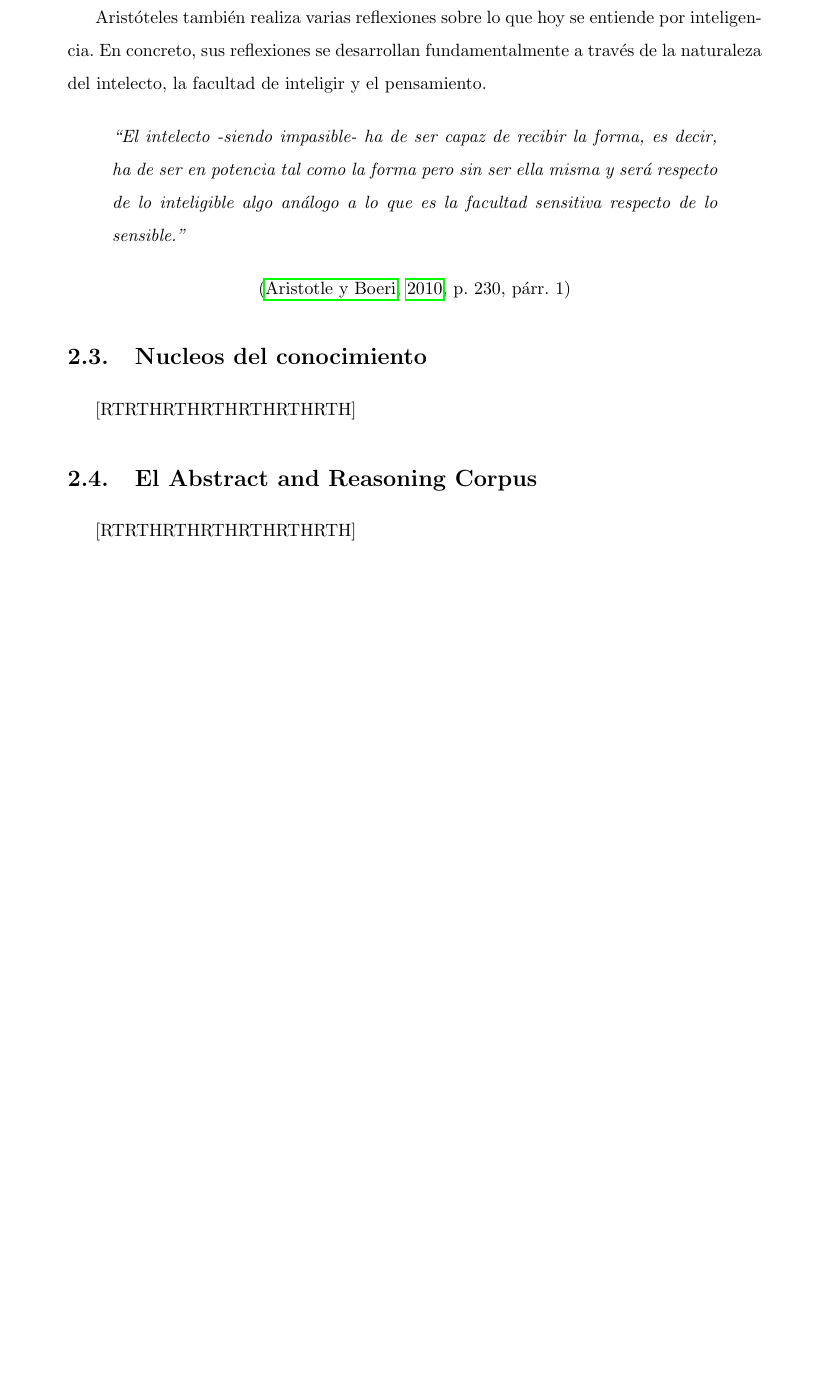
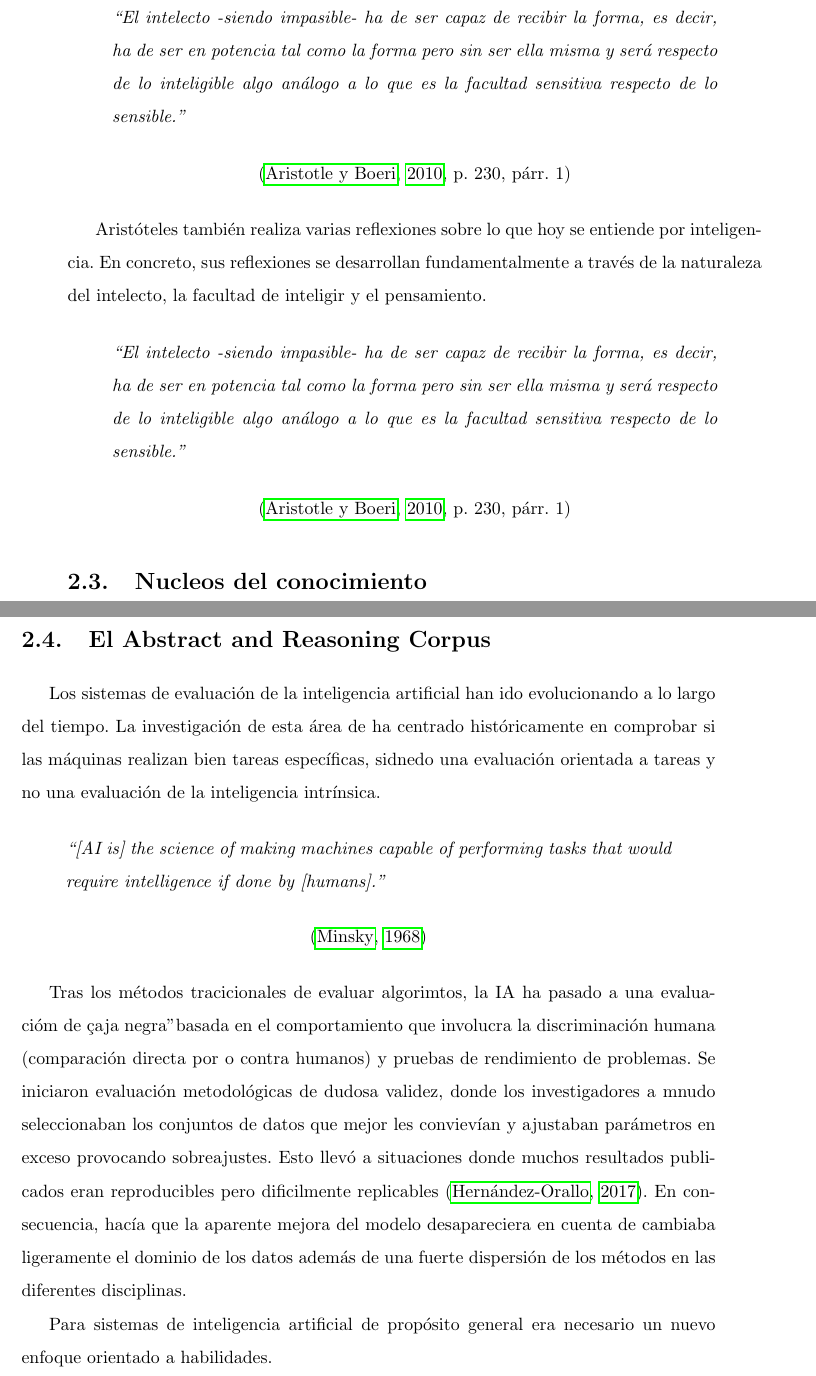
Before and after one commit to UNIR-TUC/arc-agi, a LaTeX book (Doc/TFM-UNIR/TFM/TFM_IA_72858458R.tex): part of page 11 of 17 before the commit and two parts of pages 11 and 12 of 19 after it, the two joined at a grey line, cut at the place of the change, the shorter picture padded with empty space. Compiled offline with pdfLaTeX.

Commit message:
#8: doc: Working in the second release

```diff
--- a/Doc/TFM-UNIR/TFM/TFM_IA_72858458R.tex
+++ b/Doc/TFM-UNIR/TFM/TFM_IA_72858458R.tex
@@ -168,6 +168,16 @@ la idea de que la mente y el cuerpo son entidades separadas, lo que se conoce co
 facultad innata que nos permite organizar y comprender el mundo a través de categorías y conceptos \cite{waxman2014kant}. Hume, en cambio, se centró en la experiencia y
 la percepción como base de la inteligencia humana.
 
+\begin{quote}
+\itshape
+``El intelecto -siendo impasible- ha de ser capaz de recibir la forma, es decir, ha de ser en potencia tal como la forma pero sin ser ella misma y será
+respecto de lo inteligible algo análogo a lo que es la facultad sensitiva respecto de lo sensible.''
+\end{quote}
+
+\begin{center}
+\cite[p.~230, párr.~1]{aristotle2010acerca}
+\end{center}
+
 Aristóteles también realiza varias reflexiones sobre lo que hoy se entiende por inteligencia. En concreto, sus reflexiones se desarrollan fundamentalmente a
 través de la naturaleza del intelecto, la facultad de inteligir y el pensamiento.
 
@@ -183,4 +193,3 @@ respecto de lo inteligible algo análogo a lo que es la facultad sensitiva respe
 
 \section{Nucleos del conocimiento}
 
-[RTRTHRTHRTHRTHRTHRTH]
@@ -187,7 +212,27 @@ respecto de lo inteligible algo análogo a lo que es la facultad sensitiva respe
 
 \section{El Abstract and Reasoning Corpus}
 
-[RTRTHRTHRTHRTHRTHRTH]
+Los sistemas de evaluación de la inteligencia artificial han ido evolucionando a lo largo del tiempo. La investigación de esta área de ha centrado
+históricamente en comprobar si las máquinas realizan bien tareas específicas, sidnedo una evaluación orientada a tareas y no una evaluación de
+la inteligencia intrínsica.
+
+\begin{quote}
+\itshape
+``[AI is] the science of making machines capable of performing tasks that would require intelligence if done by [humans].''
+\end{quote}
+
+\begin{center}
+\cite{minsky1968matter}
+\end{center}
+
+Tras los métodos tracicionales de evaluar algorimtos, la IA ha pasado a una evaluacióm de "caja negra" basada en el comportamiento que involucra la discriminación
+humana (comparación directa por o contra humanos) y pruebas de rendimiento de problemas. Se iniciaron evaluación metodológicas de dudosa validez,
+donde los investigadores a mnudo seleccionaban los conjuntos de datos que mejor les convievían y ajustaban parámetros en exceso provocando sobreajustes. Esto
+llevó a situaciones donde muchos resultados publicados eran reproducibles pero dificilmente replicables \cite{hernandez2017evaluation}. En consecuencia,
+hacía que la aparente mejora del modelo desapareciera en cuenta de cambiaba ligeramente el dominio de los datos además de una fuerte dispersión de los métodos
+en las diferentes disciplinas.
+
+Para sistemas de inteligencia artificial de propósito general era necesario un nuevo enfoque orientado a habilidades.
 
 \section{Estudio de las limitaciones de los Grandes Modelos de Lenguaje}
 
```
Also changed, not shown: Doc/TFM-UNIR/TFM/bibliografia.bib (+8 -1 lines), Doc/Bibliography/2007/0706.3639_A_Collection_of_Definitions_of_Intelligence.pdf, Doc/Bibliography/2007/SpelkeKinzler07-1_Core_Knoleage.pdf, Doc/TFM-UNIR/TFM/TFM_IA_72858458R.bbl, Doc/TFM-UNIR/TFM/TFM_IA_72858458R.pdf, Doc/TFM-UNIR/TFM/TFM_IA_72858458R.tex (16 more changed lines), 6 other files.
